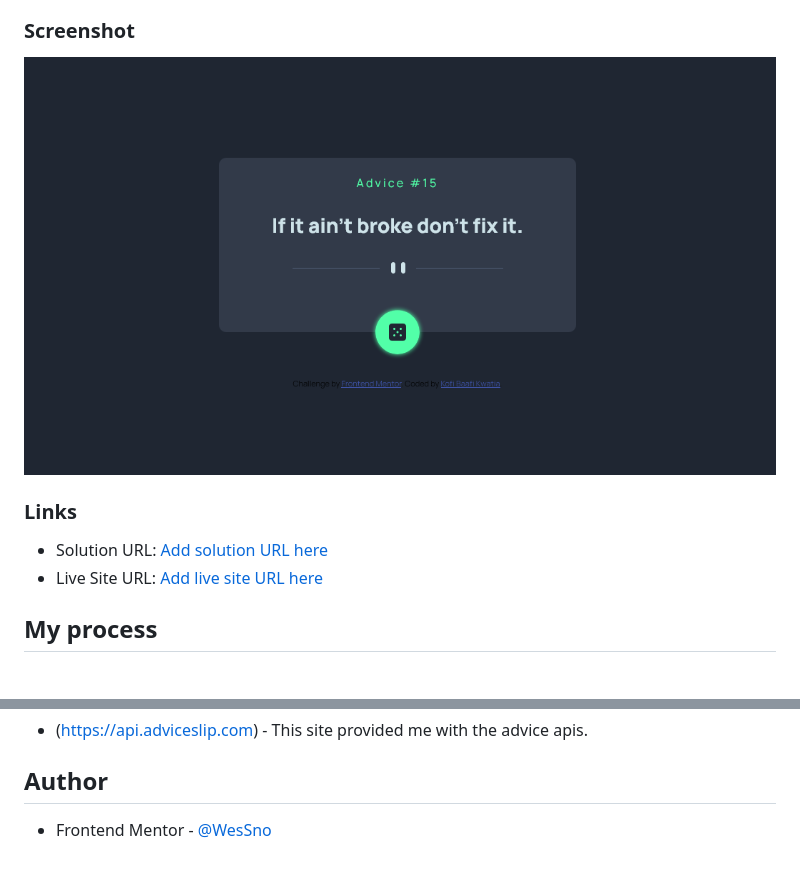
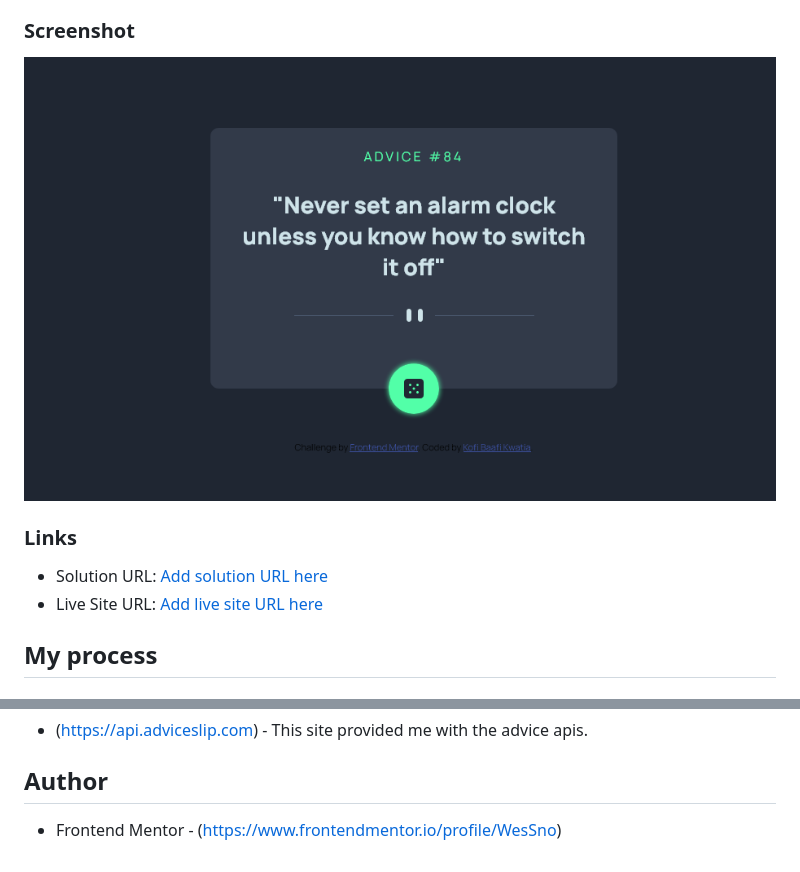
Before and after one commit to WesSno/advice-generator-app-main, a Markdown page: README-template.md, 2 parts joined by grey strips. GitHub-like rendering; pictures changed too: screenshot/advice-generator-app.png.

```diff
--- a/README-template.md
+++ b/README-template.md
@@ -58,4 +58,4 @@ Users should be able to:
 
 ## Author
 
-- Frontend Mentor - [@WesSno](https://www.frontendmentor.io/profile/WesSno)
+- Frontend Mentor - (https://www.frontendmentor.io/profile/WesSno)
```
Also changed, not shown: other parts of README-template.md (+2 -2 lines), 2 other files.
